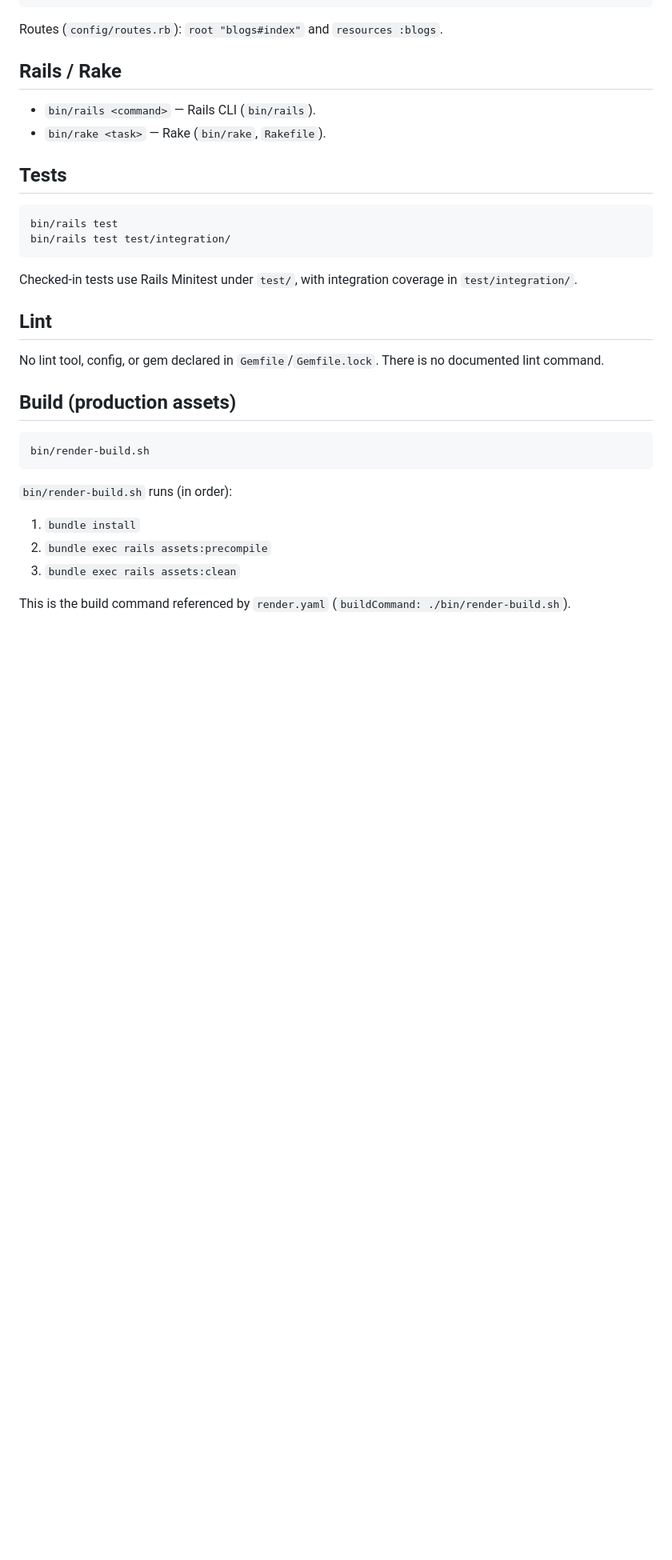
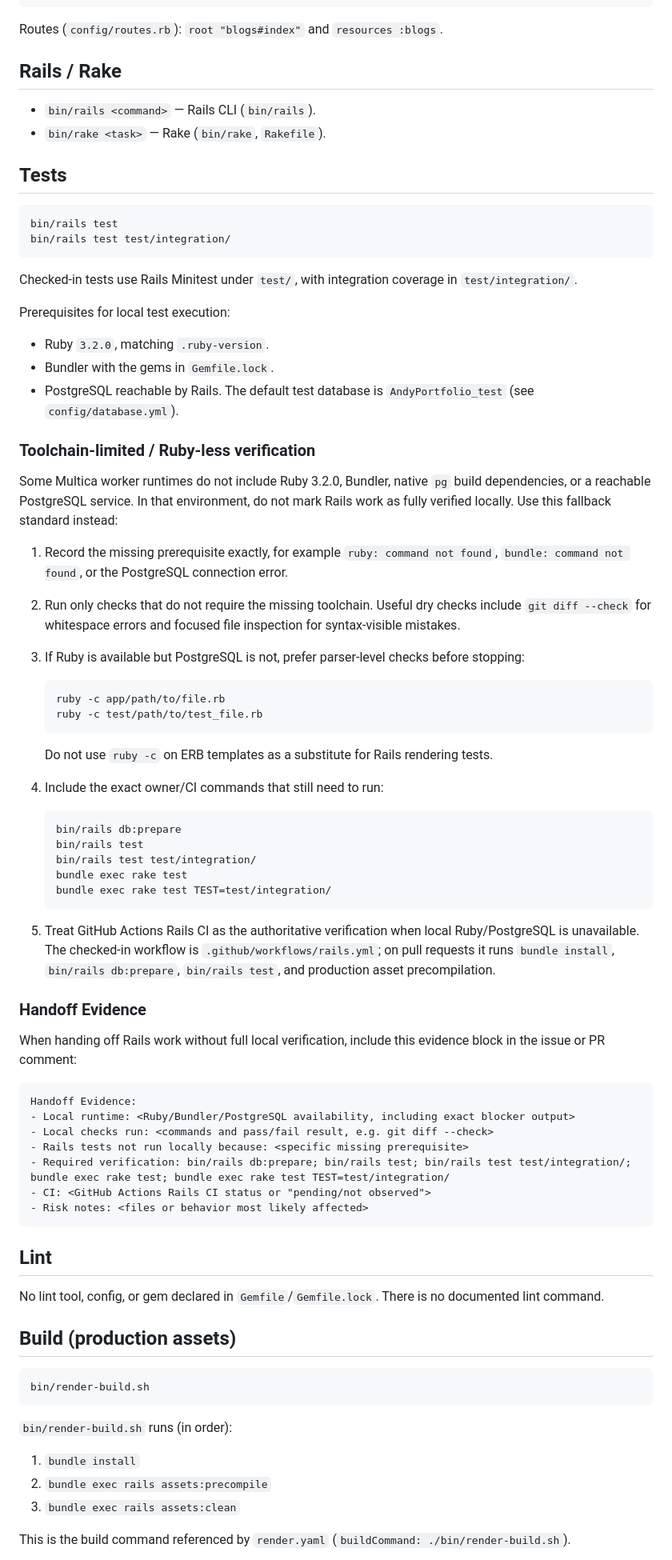
Before and after one commit to AndyMental/AndyPortfolio, a Markdown page: AGENTS.md, the part around one of its changes. Shown at 80% size. Drawn GitHub-style; blank space fills up the shorter version.

Commit message:
AND-5897 document ruby-less verification

````diff
--- a/AGENTS.md
+++ b/AGENTS.md
@@ -51,6 +51,52 @@ bin/rails test test/integration/
 
 Checked-in tests use Rails Minitest under `test/`, with integration coverage in `test/integration/`.
 
+Prerequisites for local test execution:
+
+- Ruby `3.2.0`, matching `.ruby-version`.
+- Bundler with the gems in `Gemfile.lock`.
+- PostgreSQL reachable by Rails. The default test database is `AndyPortfolio_test` (see `config/database.yml`).
+
+### Toolchain-limited / Ruby-less verification
+
+Some Multica worker runtimes do not include Ruby 3.2.0, Bundler, native `pg` build dependencies, or a reachable PostgreSQL service. In that environment, do not mark Rails work as fully verified locally. Use this fallback standard instead:
+
+1. Record the missing prerequisite exactly, for example `ruby: command not found`, `bundle: command not found`, or the PostgreSQL connection error.
+2. Run only checks that do not require the missing toolchain. Useful dry checks include `git diff --check` for whitespace errors and focused file inspection for syntax-visible mistakes.
+3. If Ruby is available but PostgreSQL is not, prefer parser-level checks before stopping:
+
+   ```sh
+   ruby -c app/path/to/file.rb
+   ruby -c test/path/to/test_file.rb
+   ```
+
+   Do not use `ruby -c` on ERB templates as a substitute for Rails rendering tests.
+4. Include the exact owner/CI commands that still need to run:
+
+   ```sh
+   bin/rails db:prepare
+   bin/rails test
+   bin/rails test test/integration/
+   bundle exec rake test
+   bundle exec rake test TEST=test/integration/
+   ```
+
+5. Treat GitHub Actions Rails CI as the authoritative verification when local Ruby/PostgreSQL is unavailable. The checked-in workflow is `.github/workflows/rails.yml`; on pull requests it runs `bundle install`, `bin/rails db:prepare`, `bin/rails test`, and production asset precompilation.
+
+### Handoff Evidence
+
+When handing off Rails work without full local verification, include this evidence block in the issue or PR comment:
+
+```text
+Handoff Evidence:
+- Local runtime: <Ruby/Bundler/PostgreSQL availability, including exact blocker output>
+- Local checks run: <commands and pass/fail result, e.g. git diff --check>
+- Rails tests not run locally because: <specific missing prerequisite>
+- Required verification: bin/rails db:prepare; bin/rails test; bin/rails test test/integration/; bundle exec rake test; bundle exec rake test TEST=test/integration/
+- CI: <GitHub Actions Rails CI status or "pending/not observed">
+- Risk notes: <files or behavior most likely affected>
+```
+
 ## Lint
 
 No lint tool, config, or gem declared in `Gemfile`/`Gemfile.lock`. There is no documented lint command.
````
Also changed, not shown: other parts of AGENTS.md (+5 -2 lines).
